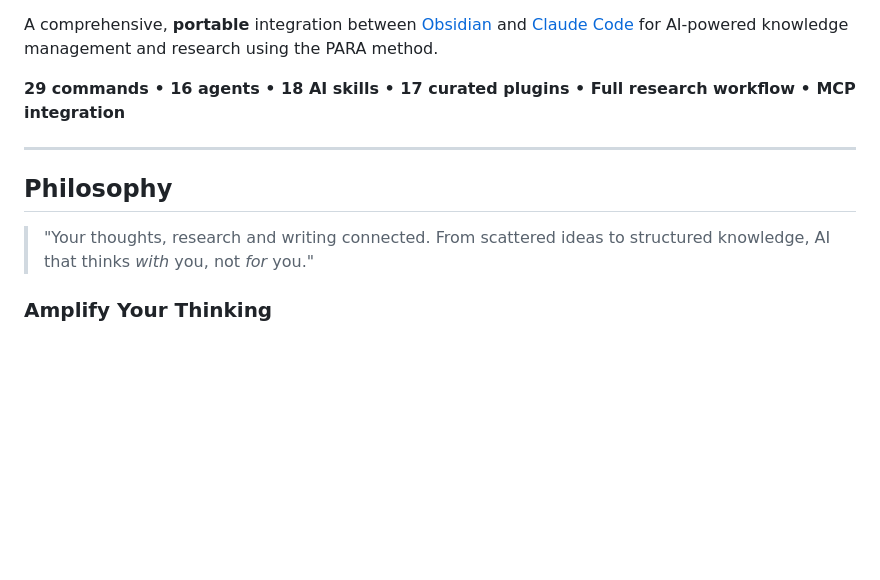
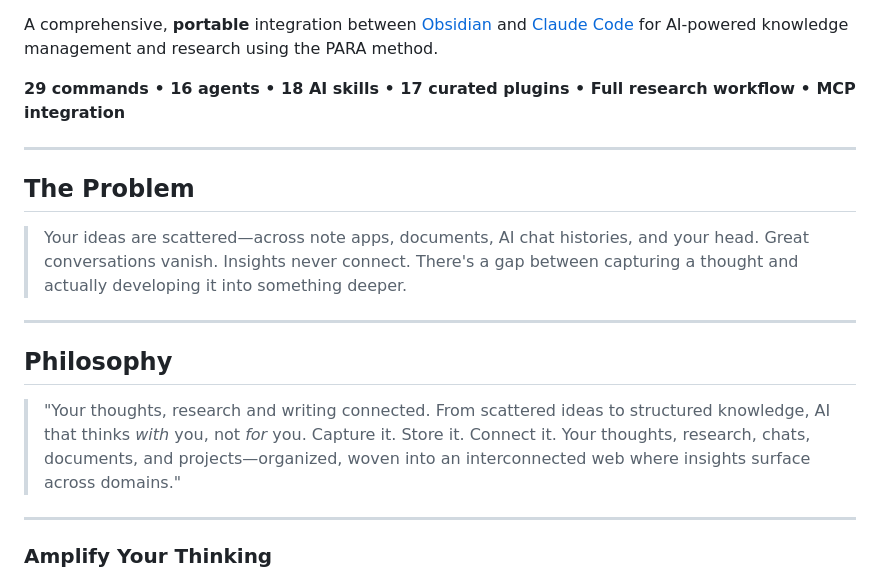
Before and after one commit to ZanderRuss/obsidian-claude, a Markdown page: README.md, the part around one of its changes. Rendered like a GitHub page; blank space fills up the shorter version.

```diff
--- a/README.md
+++ b/README.md
@@ -6,10 +6,17 @@ A comprehensive, **portable** integration between [Obsidian](https://obsidian.md
 
 ---
 
+## The Problem
+
+> Your ideas are scattered—across note apps, documents, AI chat histories, and your head. Great conversations vanish. Insights never connect. There's a gap between capturing a thought and actually developing it into something deeper.
+
+---
+
 ## Philosophy
 
-> "Your thoughts, research and writing connected. From scattered ideas to structured knowledge, AI that thinks *with* you, not *for* you."
+> "Your thoughts, research and writing connected. From scattered ideas to structured knowledge, AI that thinks *with* you, not *for* you. Capture it. Store it. Connect it. Your thoughts, research, chats, documents, and projects—organized, woven into an interconnected web where insights surface across domains."
 
+---
 
 ### Amplify Your Thinking
 
```
Also changed, not shown: other parts of README.md (+1 -0 lines).
